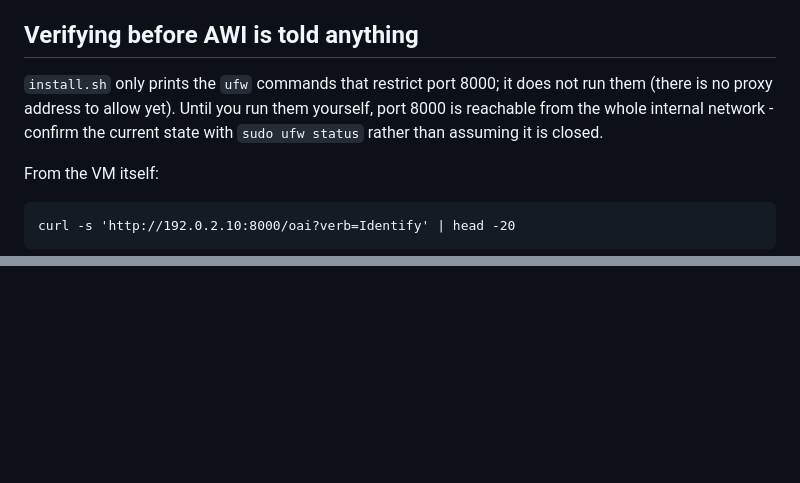
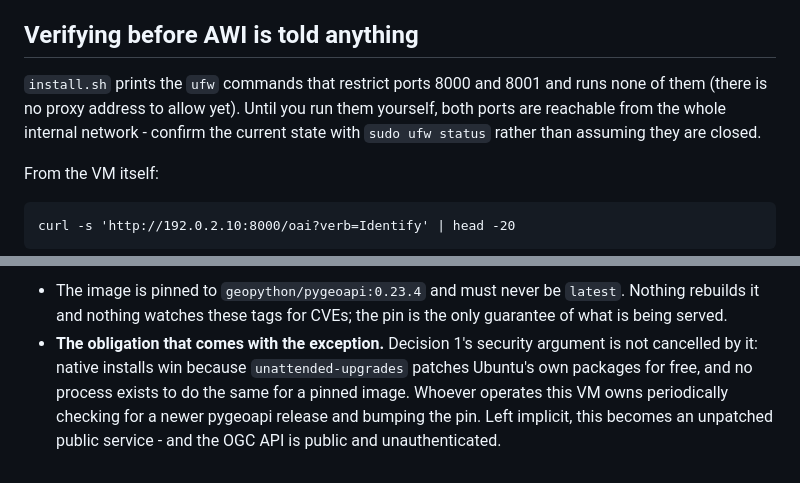
Before and after one commit to nfdi4plants/INTERPLANT, a Markdown page: deploy/README.md, 2 parts joined by grey strips. Rendered like a GitHub page; blank space fills up the shorter version.

```diff
--- a/deploy/README.md
+++ b/deploy/README.md
@@ -45,10 +45,10 @@ so the checkout on disk carries no credentials.
 
 ## Verifying before AWI is told anything
 
-`install.sh` only prints the `ufw` commands that restrict port 8000; it does
-not run them (there is no proxy address to allow yet). Until you run them
-yourself, port 8000 is reachable from the whole internal network - confirm
-the current state with `sudo ufw status` rather than assuming it is closed.
+`install.sh` prints the `ufw` commands that restrict ports 8000 and 8001 and
+runs none of them (there is no proxy address to allow yet). Until you run them
+yourself, both ports are reachable from the whole internal network - confirm
+the current state with `sudo ufw status` rather than assuming they are closed.
 
 From the VM itself:
 
@@ -203,0 +275,10 @@ far, but check before assuming an older tag can read a newer `records` table.
+- The image is pinned to `geopython/pygeoapi:0.23.4` and must never be
+  `latest`. Nothing rebuilds it and nothing watches these tags for CVEs; the
+  pin is the only guarantee of what is being served.
+- **The obligation that comes with the exception.** Decision 1's security
+  argument is not cancelled by it: native installs win because
+  `unattended-upgrades` patches Ubuntu's own packages for free, and no process
+  exists to do the same for a pinned image. Whoever operates this VM owns
+  periodically checking for a newer pygeoapi release and bumping the pin. Left
+  implicit, this becomes an unpatched public service - and the OGC API is
+  public and unauthenticated.
```
Also changed, not shown: other parts of deploy/README.md (+74 -3 lines).
